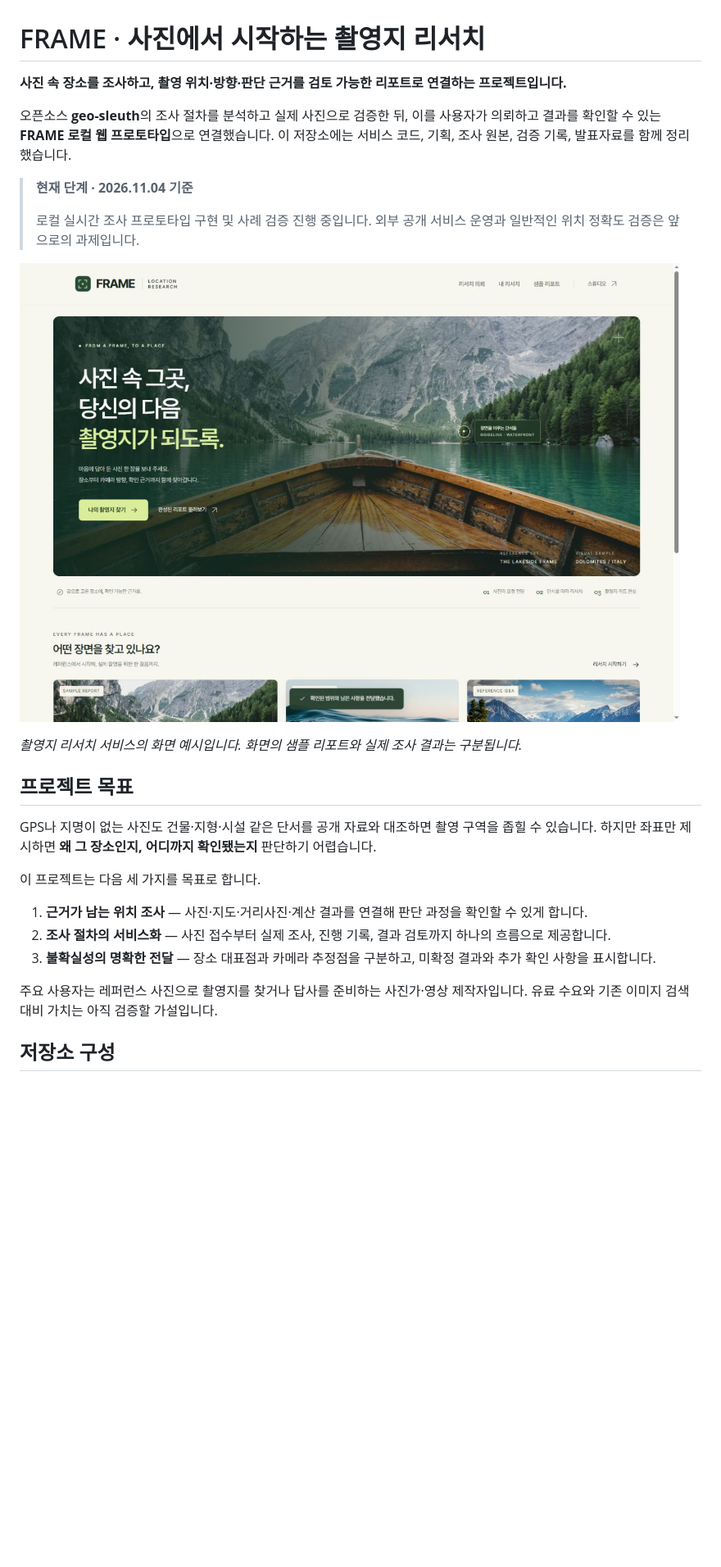
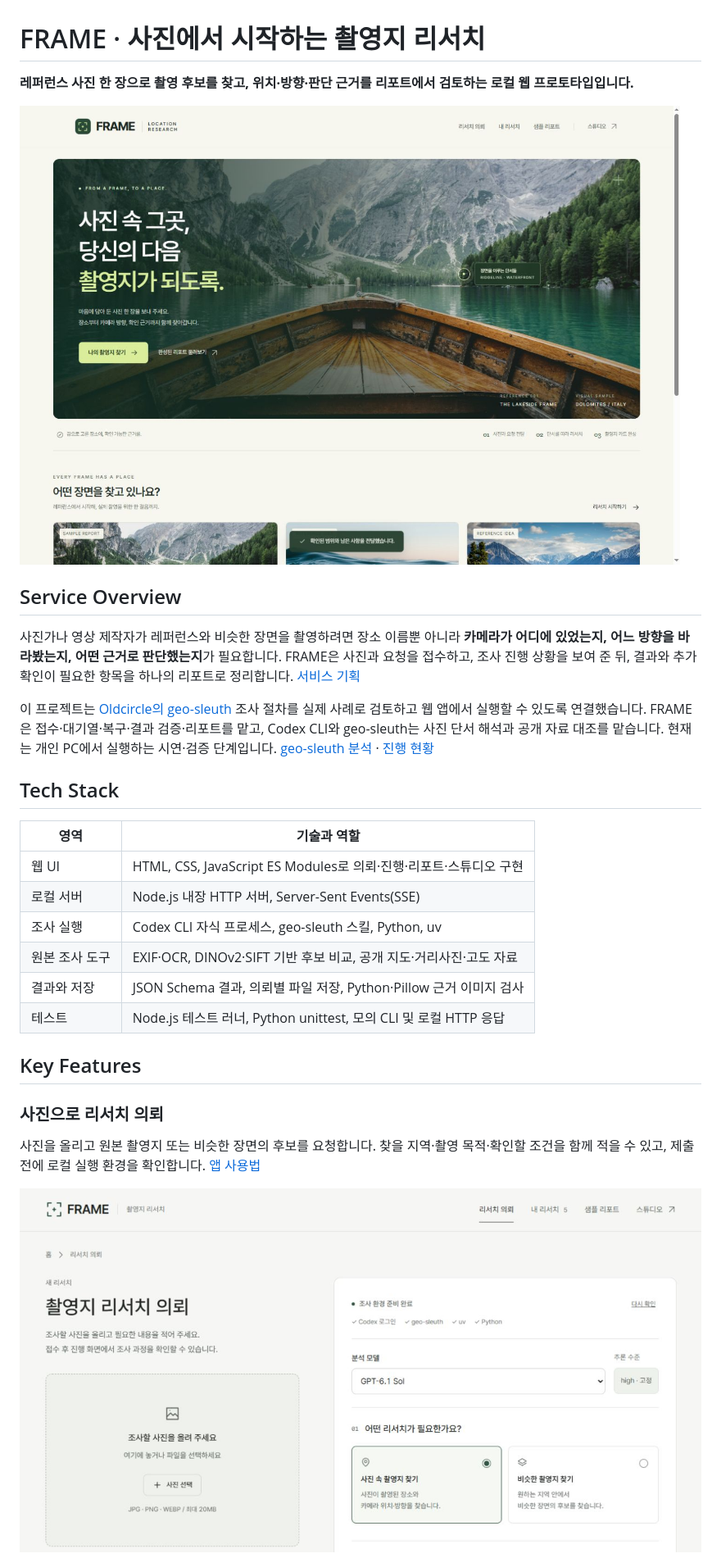
Before and after one commit to seen02/geo-project, a Markdown page: README.md, the part around one of its changes. Shown at 82% size. Drawn GitHub-style; pictures changed too: docs/assets/frame-request-local.png (added); blank space fills up the shorter version.

```diff
--- a/README.md
+++ b/README.md
@@ -1,28 +1,31 @@
 # FRAME · 사진에서 시작하는 촬영지 리서치
 
-**사진 속 장소를 조사하고, 촬영 위치·방향·판단 근거를 검토 가능한 리포트로 연결하는 프로젝트입니다.**
+**레퍼런스 사진 한 장으로 촬영 후보를 찾고, 위치·방향·판단 근거를 리포트에서 검토하는 로컬 웹 프로토타입입니다.**
 
-오픈소스 **geo-sleuth**의 조사 절차를 분석하고 실제 사진으로 검증한 뒤, 이를 사용자가 의뢰하고 결과를 확인할 수 있는 **FRAME 로컬 웹 프로토타입**으로 연결했습니다. 이 저장소에는 서비스 코드, 기획, 조사 원본, 검증 기록, 발표자료를 함께 정리했습니다.
+![FRAME 홈 화면과 촬영지 조사 시작 버튼](docs/assets/frame-home.jpg)
 
-> **현재 단계 · 2026.11.04 기준**
->
-> 로컬 실시간 조사 프로토타입 구현 및 사례 검증 진행 중입니다. 외부 공개 서비스 운영과 일반적인 위치 정확도 검증은 앞으로의 과제입니다.
+## Service Overview
 
-![FRAME 홈 화면](docs/assets/frame-home.jpg)
+사진가나 영상 제작자가 레퍼런스와 비슷한 장면을 촬영하려면 장소 이름뿐 아니라 **카메라가 어디에 있었는지, 어느 방향을 바라봤는지, 어떤 근거로 판단했는지**가 필요합니다. FRAME은 사진과 요청을 접수하고, 조사 진행 상황을 보여 준 뒤, 결과와 추가 확인이 필요한 항목을 하나의 리포트로 정리합니다. [서비스 기획](docs/frame-plan.md)
 
-*촬영지 리서치 서비스의 화면 예시입니다. 화면의 샘플 리포트와 실제 조사 결과는 구분됩니다.*
+이 프로젝트는 [Oldcircle의 geo-sleuth](https://github.com/Oldcircle/geo-sleuth) 조사 절차를 실제 사례로 검토하고 웹 앱에서 실행할 수 있도록 연결했습니다. FRAME은 접수·대기열·복구·결과 검증·리포트를 맡고, Codex CLI와 geo-sleuth는 사진 단서 해석과 공개 자료 대조를 맡습니다. 현재는 개인 PC에서 실행하는 시연·검증 단계입니다. [geo-sleuth 분석](docs/geo-sleuth.md) · [진행 현황](docs/status.md)
 
-## 프로젝트 목표
+## Tech Stack
 
-GPS나 지명이 없는 사진도 건물·지형·시설 같은 단서를 공개 자료와 대조하면 촬영 구역을 좁힐 수 있습니다. 하지만 좌표만 제시하면 **왜 그 장소인지, 어디까지 확인됐는지** 판단하기 어렵습니다.
+| 영역 | 기술과 역할 |
+| --- | --- |
+| 웹 UI | HTML, CSS, JavaScript ES Modules로 의뢰·진행·리포트·스튜디오 구현 |
+| 로컬 서버 | Node.js 내장 HTTP 서버, Server-Sent Events(SSE) |
+| 조사 실행 | Codex CLI 자식 프로세스, geo-sleuth 스킬, Python, uv |
+| 원본 조사 도구 | EXIF·OCR, DINOv2·SIFT 기반 후보 비교, 공개 지도·거리사진·고도 자료 |
+| 결과와 저장 | JSON Schema 결과, 의뢰별 파일 저장, Python·Pillow 근거 이미지 검사 |
+| 테스트 | Node.js 테스트 러너, Python unittest, 모의 CLI 및 로컬 HTTP 응답 |
 
-이 프로젝트는 다음 세 가지를 목표로 합니다.
+## Key Features
 
-1. **근거가 남는 위치 조사** — 사진·지도·거리사진·계산 결과를 연결해 판단 과정을 확인할 수 있게 합니다.
-2. **조사 절차의 서비스화** — 사진 접수부터 실제 조사, 진행 기록, 결과 검토까지 하나의 흐름으로 제공합니다.
-3. **불확실성의 명확한 전달** — 장소 대표점과 카메라 추정점을 구분하고, 미확정 결과와 추가 확인 사항을 표시합니다.
+### 사진으로 리서치 의뢰
 
-주요 사용자는 레퍼런스 사진으로 촬영지를 찾거나 답사를 준비하는 사진가·영상 제작자입니다. 유료 수요와 기존 이미지 검색 대비 가치는 아직 검증할 가설입니다.
+사진을 올리고 원본 촬영지 또는 비슷한 장면의 후보를 요청합니다. 찾을 지역·촬영 목적·확인할 조건을 함께 적을 수 있고, 제출 전에 로컬 실행 환경을 확인합니다. [앱 사용법](apps/frame/README.md)
 
-## 저장소 구성
+![FRAME 로컬 의뢰 화면의 사진 업로드, 실행 환경과 리서치 유형 선택](docs/assets/frame-request-local.png)
 
```
Also changed, not shown: other parts of README.md (+59 -62 lines), docs/assets/frame-progress-local.png (added), docs/assets/frame-report-preview.jpg (added).
